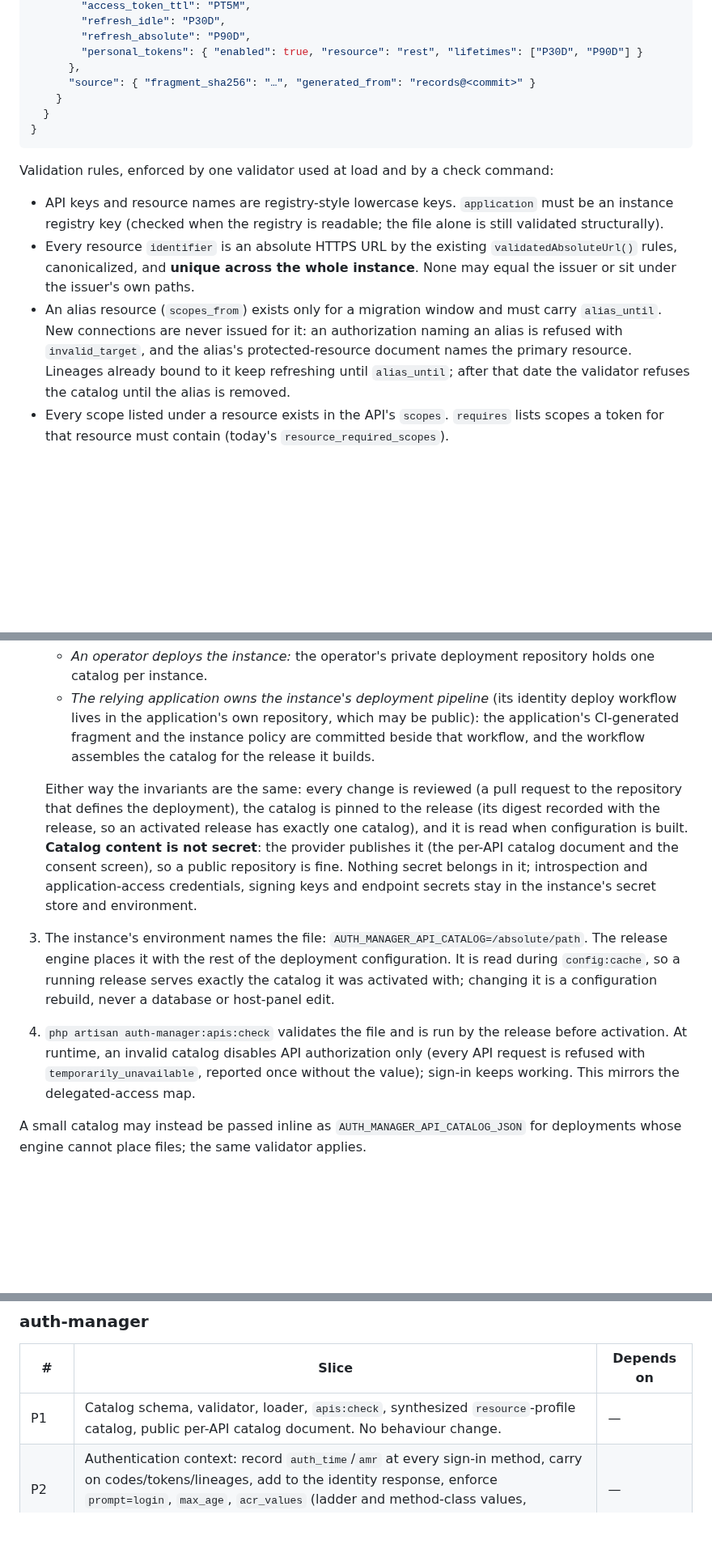
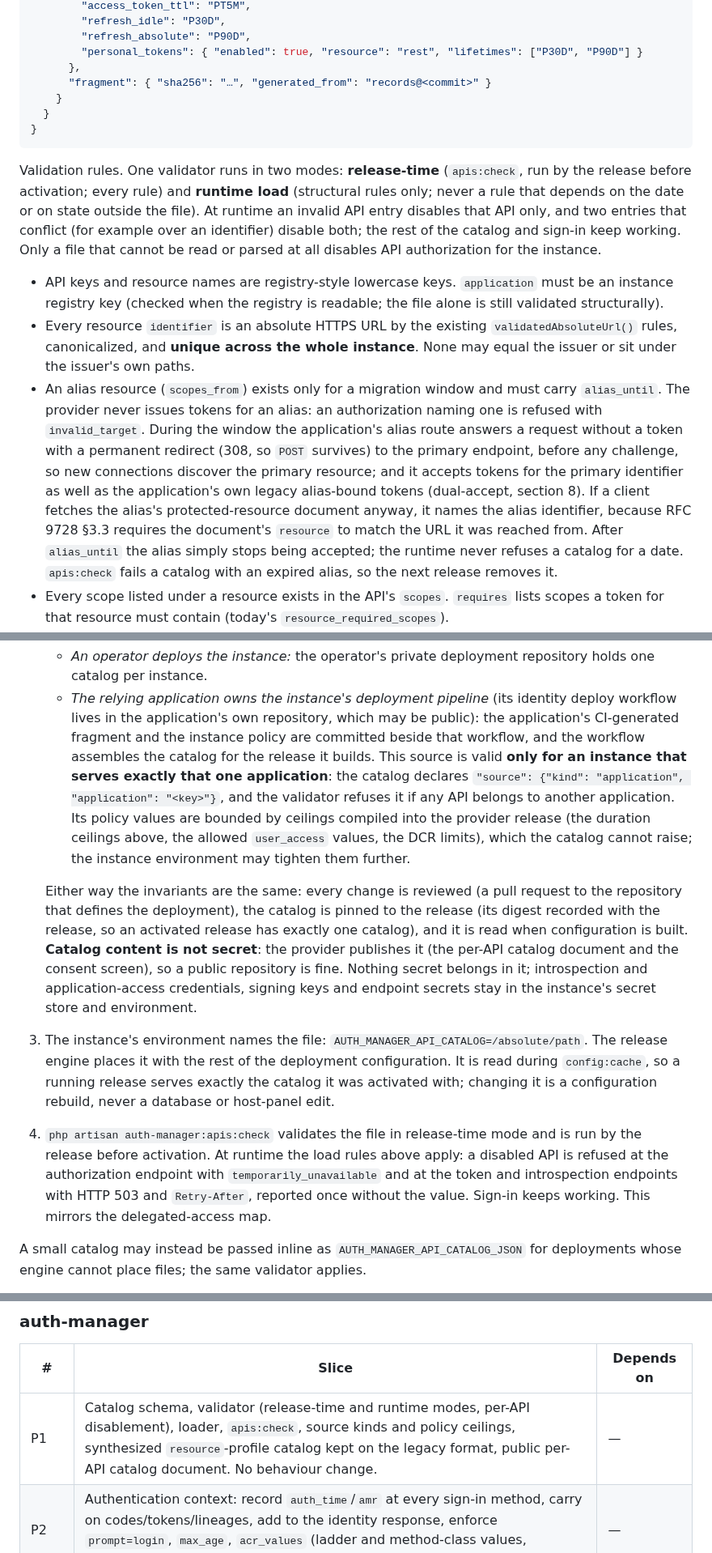
Before and after one commit to bherila/auth-manager, a Markdown page: docs/api-authorization.md, 3 parts joined by grey strips. Shown at 81% size. Rendered like a GitHub page; blank space fills up the shorter version.

Commit message:
Review: make catalog dates release-time only and tighten aliases and sources
Runtime load never refuses a catalog for a date and disables only an
invalid API entry; an expired alias just stops being accepted. Aliases
are never issued for: the alias route redirects unauthenticated requests
and its metadata names the alias identifier per RFC 9728. An
application-owned catalog source is limited to single-application
instances with policy bounded by release ceilings, and the synthesized
resource-profile catalog stays on the legacy format.

````diff
--- a/docs/api-authorization.md
+++ b/docs/api-authorization.md
@@ -90,13 +91,18 @@ scopes must stay off MCP tokens.
         "refresh_absolute": "P90D",
         "personal_tokens": { "enabled": true, "resource": "rest", "lifetimes": ["P30D", "P90D"] }
       },
-      "source": { "fragment_sha256": "…", "generated_from": "records@<commit>" }
+      "fragment": { "sha256": "…", "generated_from": "records@<commit>" }
     }
   }
 }
 ```
 
-Validation rules, enforced by one validator used at load and by a check command:
+Validation rules. One validator runs in two modes: **release-time** (`apis:check`, run by the
+release before activation; every rule) and **runtime load** (structural rules only; never a rule
+that depends on the date or on state outside the file). At runtime an invalid API entry
+disables that API only, and two entries that conflict (for example over an identifier) disable
+both; the rest of the catalog and sign-in keep working. Only a file that cannot be read or
+parsed at all disables API authorization for the instance.
 
 - API keys and resource names are registry-style lowercase keys. `application` must be an
   instance registry key (checked when the registry is readable; the file alone is still
@@ -105,10 +111,17 @@ Validation rules, enforced by one validator used at load and by a check command:
   `validatedAbsoluteUrl()` rules, canonicalized, and **unique across the whole instance**.
   None may equal the issuer or sit under the issuer's own paths.
 - An alias resource (`scopes_from`) exists only for a migration window and must carry
-  `alias_until`. New connections are never issued for it: an authorization naming an alias is
-  refused with `invalid_target`, and the alias's protected-resource document names the primary
-  resource. Lineages already bound to it keep refreshing until `alias_until`; after that date
-  the validator refuses the catalog until the alias is removed.
+  `alias_until`. The provider never issues tokens for an alias: an authorization naming one is
+  refused with `invalid_target`. During the window the application's alias route answers a
+  request without a token with a permanent redirect (308, so `POST` survives) to the primary
+  endpoint, before any challenge, so new connections discover the primary resource; and it
+  accepts tokens for the primary identifier as well as the application's own legacy
+  alias-bound tokens (dual-accept, section 8). If a client fetches the alias's
+  protected-resource document anyway, it names the alias identifier, because RFC 9728 §3.3
+  requires the document's `resource` to match the URL it was reached from. After
+  `alias_until` the alias simply stops being accepted; the runtime never refuses a catalog
+  for a date. `apis:check` fails a catalog with an expired alias, so the next release removes
+  it.
 - Every scope listed under a resource exists in the API's `scopes`. `requires` lists scopes a
   token for that resource must contain (today's `resource_required_scopes`).
 - Scope names are unique within an API and may repeat across APIs: a scope means nothing
@@ -142,7 +155,13 @@ Validation rules, enforced by one validator used at load and by a check command:
    - *The relying application owns the instance's deployment pipeline* (its identity deploy
      workflow lives in the application's own repository, which may be public): the
      application's CI-generated fragment and the instance policy are committed beside that
-     workflow, and the workflow assembles the catalog for the release it builds.
+     workflow, and the workflow assembles the catalog for the release it builds. This source is
+     valid **only for an instance that serves exactly that one application**: the catalog
+     declares `"source": {"kind": "application", "application": "<key>"}`, and the validator
+     refuses it if any API belongs to another application. Its policy values are bounded by
+     ceilings compiled into the provider release (the duration ceilings above, the allowed
+     `user_access` values, the DCR limits), which the catalog cannot raise; the instance
+     environment may tighten them further.
 
    Either way the invariants are the same: every change is reviewed (a pull request to the
    repository that defines the deployment), the catalog is pinned to the release (its digest
@@ -155,10 +174,11 @@ Validation rules, enforced by one validator used at load and by a check command:
    The release engine places it with the rest of the deployment configuration. It is read
    during `config:cache`, so a running release serves exactly the catalog it was activated
    with; changing it is a configuration rebuild, never a database or host-panel edit.
-4. `php artisan auth-manager:apis:check` validates the file and is run by the release before
-   activation. At runtime, an invalid catalog disables API authorization only (every API
-   request is refused with `temporarily_unavailable`, reported once without the value);
-   sign-in keeps working. This mirrors the delegated-access map.
+4. `php artisan auth-manager:apis:check` validates the file in release-time mode and is run
+   by the release before activation. At runtime the load rules above apply: a disabled API is
+   refused at the authorization endpoint with `temporarily_unavailable` and at the token and
+   introspection endpoints with HTTP 503 and `Retry-After`, reported once without the value.
+   Sign-in keeps working. This mirrors the delegated-access map.
 
 A small catalog may instead be passed inline as `AUTH_MANAGER_API_CATALOG_JSON` for
 deployments whose engine cannot place files; the same validator applies.
@@ -792,7 +813,7 @@ behind each provider capability.
 
 | # | Slice | Depends on |
 | --- | --- | --- |
-| P1 | Catalog schema, validator, loader, `apis:check`, synthesized `resource`-profile catalog, public per-API catalog document. No behaviour change. | — |
+| P1 | Catalog schema, validator (release-time and runtime modes, per-API disablement), loader, `apis:check`, source kinds and policy ceilings, synthesized `resource`-profile catalog kept on the legacy format, public per-API catalog document. No behaviour change. | — |
 | P2 | Authentication context: record `auth_time`/`amr` at every sign-in method, carry on codes/tokens/lineages, add to the identity response, enforce `prompt=login`, `max_age`, `acr_values` (ladder and method-class values, restricting offered methods), advertise them. | — |
 | P3 | API key set, JWKS, `jwks_uri`, key commands (generate, activate, retire). | — |
 | P4 | RFC 9068 issuance for catalog APIs: resource→API resolution, per-resource ceilings, per-API TTL, authorization-response `iss`. | P1, P3 |
````
Also changed, not shown: other parts of docs/api-authorization.md (+6 -4 lines).
